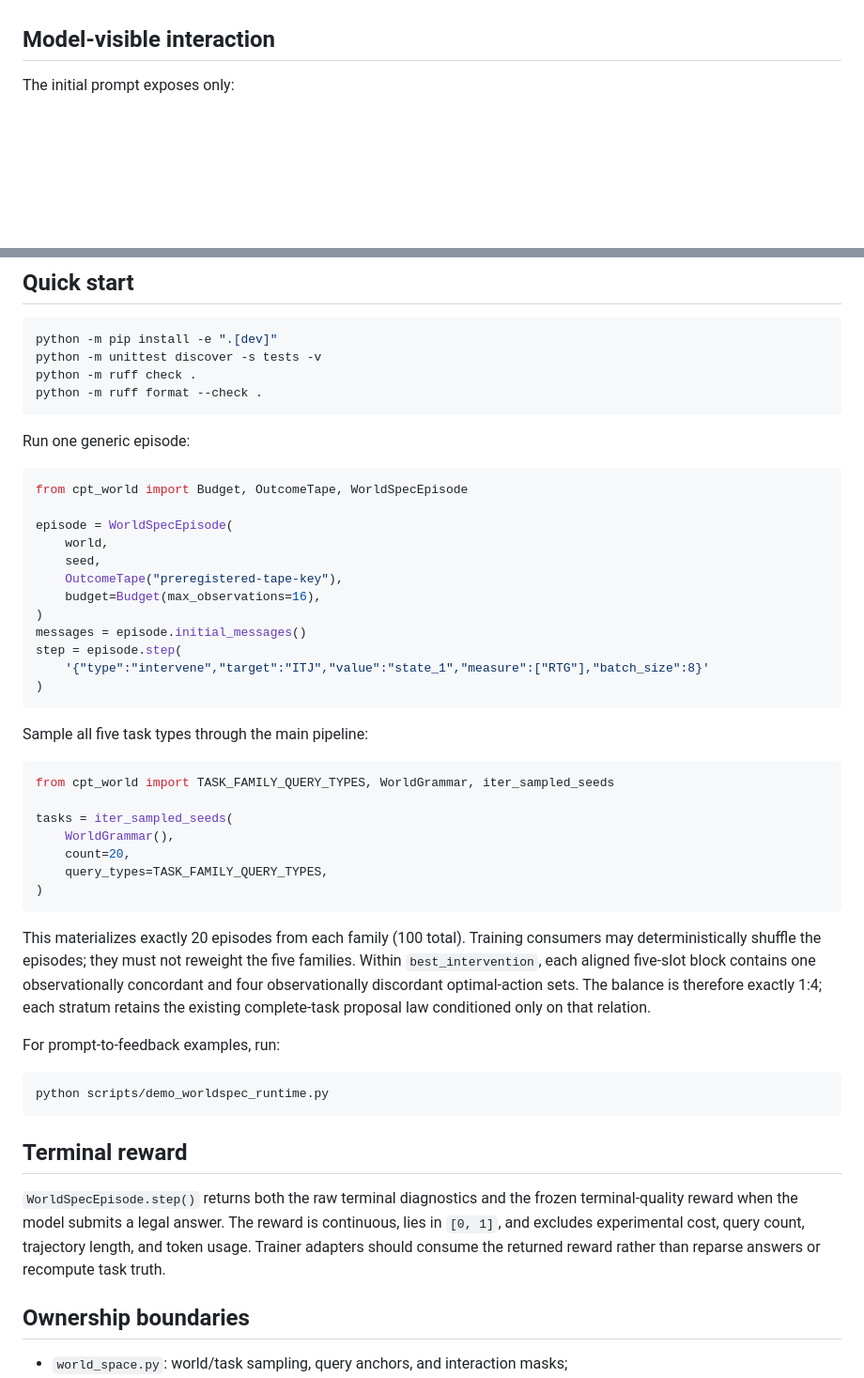
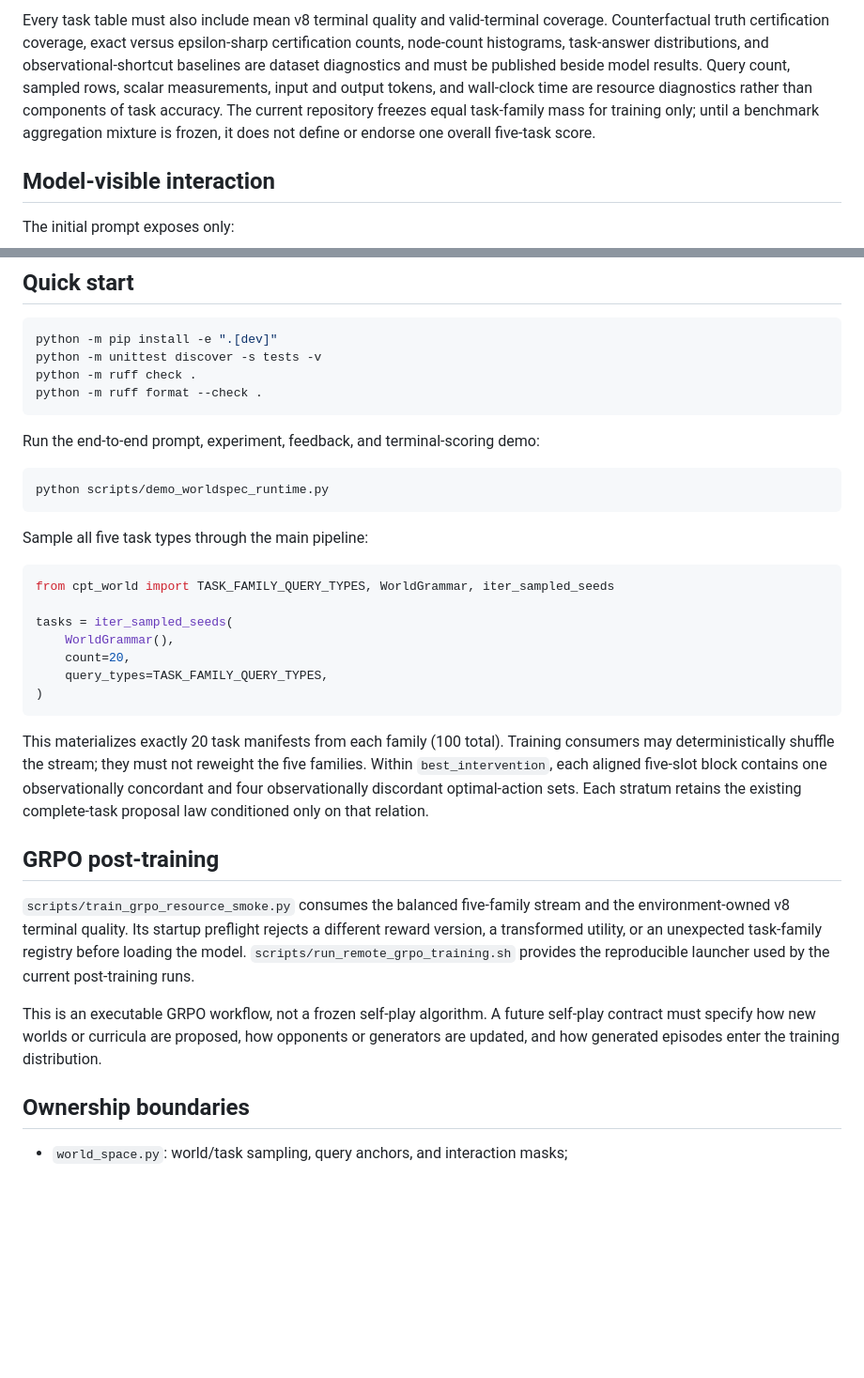
Before and after one commit to LceOmlet/self-play-in-the-causal-world, a Markdown page: README.md, 2 parts joined by grey strips. Shown at 94% size. Rendered like a GitHub page; blank space fills up the shorter version.

Commit message:
Document reward v8 and benchmark metrics

````diff
--- a/README.md
+++ b/README.md
@@ -40,3 +95,12 @@ They are not a second sampler and do not define the generated task distribution.
+Every task table must also include mean v8 terminal quality and valid-terminal
+coverage. Counterfactual truth certification coverage, exact versus
+epsilon-sharp certification counts, node-count histograms, task-answer
+distributions, and observational-shortcut baselines are dataset diagnostics
+and must be published beside model results. Query count, sampled rows, scalar
+measurements, input and output tokens, and wall-clock time are resource
+diagnostics rather than components of task accuracy. The current repository
+freezes equal task-family mass for training only; until a benchmark aggregation
+mixture is frozen, it does not define or endorse one overall five-task score.
 
 ## Model-visible interaction
 
@@ -150,21 +211,10 @@ python -m ruff check .
 python -m ruff format --check .
 ```
 
-Run one generic episode:
+Run the end-to-end prompt, experiment, feedback, and terminal-scoring demo:
 
-```python
-from cpt_world import Budget, OutcomeTape, WorldSpecEpisode
-
-episode = WorldSpecEpisode(
-    world,
-    seed,
-    OutcomeTape("preregistered-tape-key"),
-    budget=Budget(max_observations=16),
-)
-messages = episode.initial_messages()
-step = episode.step(
-    '{"type":"intervene","target":"ITJ","value":"state_1","measure":["RTG"],"batch_size":8}'
-)
+```bash
+python scripts/demo_worldspec_runtime.py
 ```
 
 Sample all five task types through the main pipeline:
@@ -179,27 +229,25 @@ tasks = iter_sampled_seeds(
 )
 ```
 
-This materializes exactly 20 episodes from each family (100 total). Training
-consumers may deterministically shuffle the episodes; they must not reweight
-the five families. Within `best_intervention`, each aligned five-slot block
-contains one observationally concordant and four observationally discordant
-optimal-action sets. The balance is therefore exactly 1:4; each stratum
-retains the existing complete-task proposal law conditioned only on that
-relation.
+This materializes exactly 20 task manifests from each family (100 total).
+Training consumers may deterministically shuffle the stream; they must not
+reweight the five families. Within `best_intervention`, each aligned five-slot
+block contains one observationally concordant and four observationally
+discordant optimal-action sets. Each stratum retains the existing complete-task
+proposal law conditioned only on that relation.
 
-For prompt-to-feedback examples, run:
+## GRPO post-training
 
-```bash
-python scripts/demo_worldspec_runtime.py
-```
+`scripts/train_grpo_resource_smoke.py` consumes the balanced five-family stream
+and the environment-owned v8 terminal quality. Its startup preflight rejects a
+different reward version, a transformed utility, or an unexpected task-family
+registry before loading the model. `scripts/run_remote_grpo_training.sh`
+provides the reproducible launcher used by the current post-training runs.
 
-## Terminal reward
-
-`WorldSpecEpisode.step()` returns both the raw terminal diagnostics and the
-frozen terminal-quality reward when the model submits a legal answer. The
-reward is continuous, lies in `[0, 1]`, and excludes experimental cost, query
-count, trajectory length, and token usage. Trainer adapters should consume the
-returned reward rather than reparse answers or recompute task truth.
+This is an executable GRPO workflow, not a frozen self-play algorithm. A future
+self-play contract must specify how new worlds or curricula are proposed, how
+opponents or generators are updated, and how generated episodes enter the
+training distribution.
 
 ## Ownership boundaries
 
````
Also changed, not shown: other parts of README.md (+83 -31 lines).
